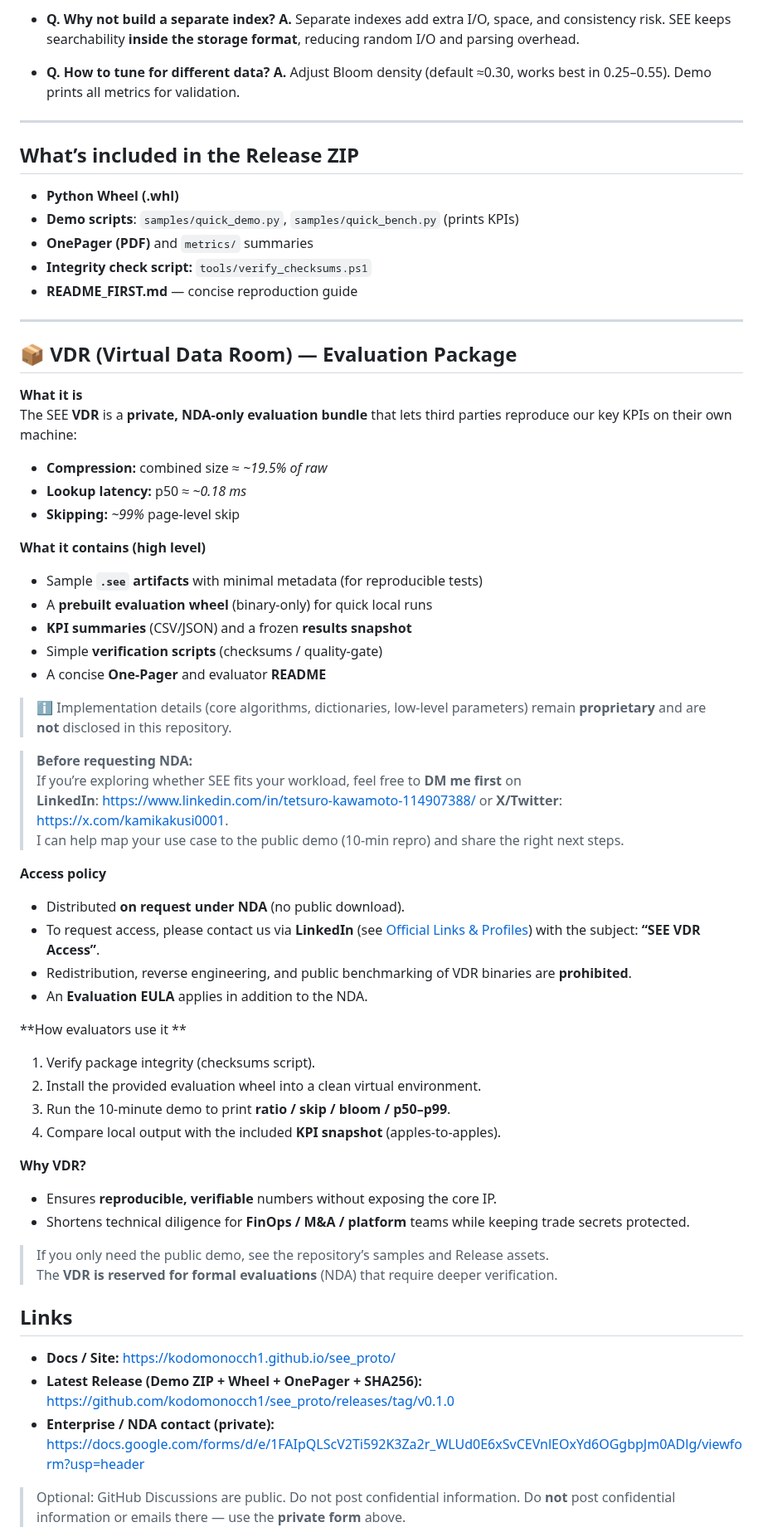
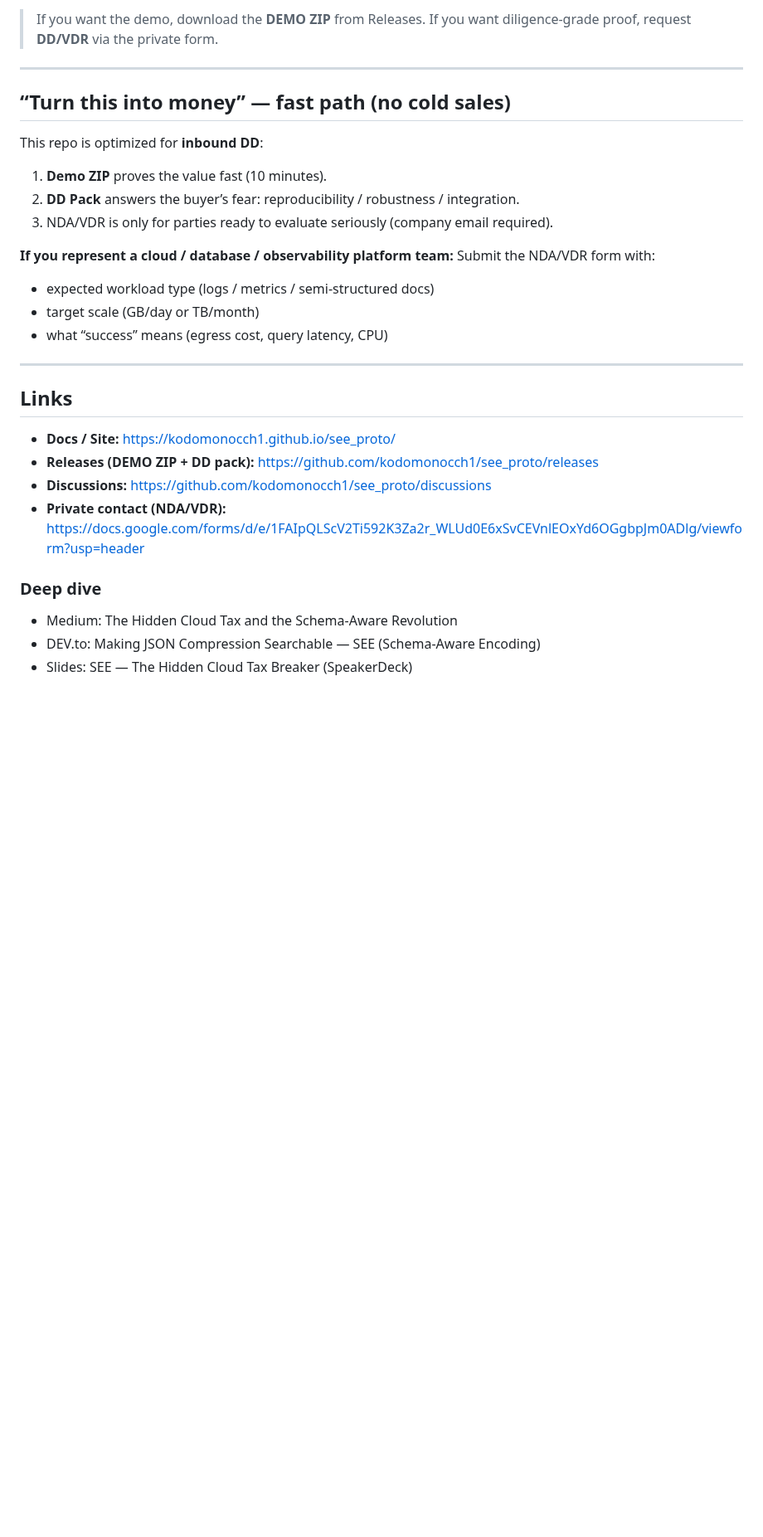
Before and after one commit to kodomonocch1/see_proto, a Markdown page: README.md, the part around one of its changes. Shown at 83% size. Drawn GitHub-style; blank space fills up the shorter version.

```diff
--- a/README.md
+++ b/README.md
@@ -133,70 +97,36 @@ If issues persist, open a thread in Discussions → Q&A / Repro with the full er
 
-* **Q. Why not build a separate index?**
-  **A.** Separate indexes add extra I/O, space, and consistency risk.
-  SEE keeps searchability **inside the storage format**, reducing random I/O and parsing overhead.
-
-* **Q. How to tune for different data?**
-  **A.** Adjust Bloom density (default ≈0.30, works best in 0.25–0.55). Demo prints all metrics for validation.
+> If you want the demo, download the **DEMO ZIP** from Releases.
+> If you want diligence-grade proof, request **DD/VDR** via the private form.
 
 ---
 
-## What’s included in the Release ZIP
+## “Turn this into money” — fast path (no cold sales)
 
-* **Python Wheel (.whl)**
-* **Demo scripts**: `samples/quick_demo.py`, `samples/quick_bench.py` (prints KPIs)
-* **OnePager (PDF)** and `metrics/` summaries
-* **Integrity check script:** `tools/verify_checksums.ps1`
-* **README_FIRST.md** — concise reproduction guide
+This repo is optimized for **inbound DD**:
+
+1. **Demo ZIP** proves the value fast (10 minutes).
+2. **DD Pack** answers the buyer’s fear: reproducibility / robustness / integration.
+3. NDA/VDR is only for parties ready to evaluate seriously (company email required).
+
+**If you represent a cloud / database / observability platform team:**
+Submit the NDA/VDR form with:
+
+* expected workload type (logs / metrics / semi-structured docs)
+* target scale (GB/day or TB/month)
+* what “success” means (egress cost, query latency, CPU)
 
 ---
-## 📦 VDR (Virtual Data Room) — Evaluation Package
-
-**What it is**
-The SEE **VDR** is a **private, NDA-only evaluation bundle** that lets third parties reproduce our key KPIs on their own machine:
-- **Compression:** combined size ≈ *~19.5% of raw*
-- **Lookup latency:** p50 ≈ *~0.18 ms*
-- **Skipping:** *~99%* page-level skip
-
-**What it contains (high level)**
-- Sample **`.see` artifacts** with minimal metadata (for reproducible tests)
-- A **prebuilt evaluation wheel** (binary-only) for quick local runs
-- **KPI summaries** (CSV/JSON) and a frozen **results snapshot**
-- Simple **verification scripts** (checksums / quality-gate)
-- A concise **One-Pager** and evaluator **README**
-
-> ℹ️ Implementation details (core algorithms, dictionaries, low-level parameters) remain **proprietary** and are **not** disclosed in this repository.
-
-> **Before requesting NDA:**
-> If you’re exploring whether SEE fits your workload, feel free to **DM me first** on
-> **LinkedIn**: <https://www.linkedin.com/in/tetsuro-kawamoto-114907388/> or **X/Twitter**: <https://x.com/kamikakusi0001>.
-> I can help map your use case to the public demo (10-min repro) and share the right next steps.
-
-**Access policy**
-- Distributed **on request under NDA** (no public download).
-- To request access, please contact us via **LinkedIn** (see [Official Links & Profiles](#-official-links--profiles)) with the subject: **“SEE VDR Access”**.
-- Redistribution, reverse engineering, and public benchmarking of VDR binaries are **prohibited**.
-- An **Evaluation EULA** applies in addition to the NDA.
-
-**How evaluators use it **
-1. Verify package integrity (checksums script).
-2. Install the provided evaluation wheel into a clean virtual environment.
-3. Run the 10-minute demo to print **ratio / skip / bloom / p50–p99**.
-4. Compare local output with the included **KPI snapshot** (apples-to-apples).
-
-**Why VDR?**
-- Ensures **reproducible, verifiable** numbers without exposing the core IP.
-- Shortens technical diligence for **FinOps / M&A / platform** teams while keeping trade secrets protected.
-
-> If you only need the public demo, see the repository’s samples and Release assets.
-> The **VDR is reserved for formal evaluations** (NDA) that require deeper verification.
 
 ## Links
 
 * **Docs / Site:** [https://kodomonocch1.github.io/see_proto/](https://kodomonocch1.github.io/see_proto/)
-* **Latest Release (Demo ZIP + Wheel + OnePager + SHA256):** [https://github.com/kodomonocch1/see_proto/releases/tag/v0.1.0](https://github.com/kodomonocch1/see_proto/releases/tag/v0.1.0)
-* **Enterprise / NDA contact (private):** [https://docs.google.com/forms/d/e/1FAIpQLScV2Ti592K3Za2r_WLUd0E6xSvCEVnlEOxYd6OGgbpJm0ADlg/viewform?usp=header](https://docs.google.com/forms/d/e/1FAIpQLScV2Ti592K3Za2r_WLUd0E6xSvCEVnlEOxYd6OGgbpJm0ADlg/viewform?usp=header)
+* **Releases (DEMO ZIP + DD pack):** [https://github.com/kodomonocch1/see_proto/releases](https://github.com/kodomonocch1/see_proto/releases)
+* **Discussions:** [https://github.com/kodomonocch1/see_proto/discussions](https://github.com/kodomonocch1/see_proto/discussions)
+* **Private contact (NDA/VDR):** [https://docs.google.com/forms/d/e/1FAIpQLScV2Ti592K3Za2r_WLUd0E6xSvCEVnlEOxYd6OGgbpJm0ADlg/viewform?usp=header](https://docs.google.com/forms/d/e/1FAIpQLScV2Ti592K3Za2r_WLUd0E6xSvCEVnlEOxYd6OGgbpJm0ADlg/viewform?usp=header)
 
-> Optional: GitHub Discussions are public. Do not post confidential information.
-> Do **not** post confidential information or emails there — use the **private form** above.
+### Deep dive
 
+* Medium: The Hidden Cloud Tax and the Schema-Aware Revolution
+* DEV.to: Making JSON Compression Searchable — SEE (Schema-Aware Encoding)
+* Slides: SEE — The Hidden Cloud Tax Breaker (SpeakerDeck)
 
```
Also changed, not shown: other parts of README.md (+42 -91 lines).
